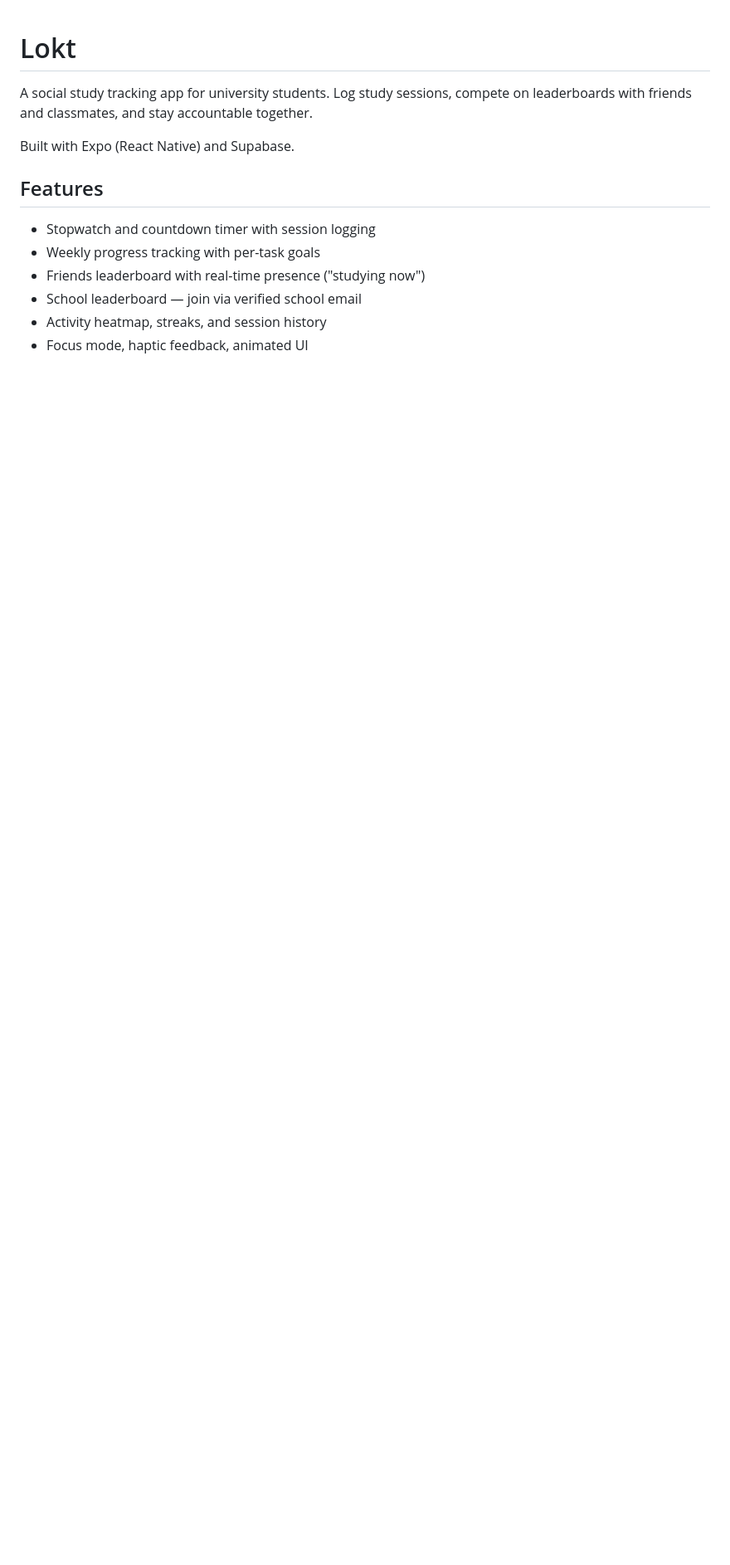
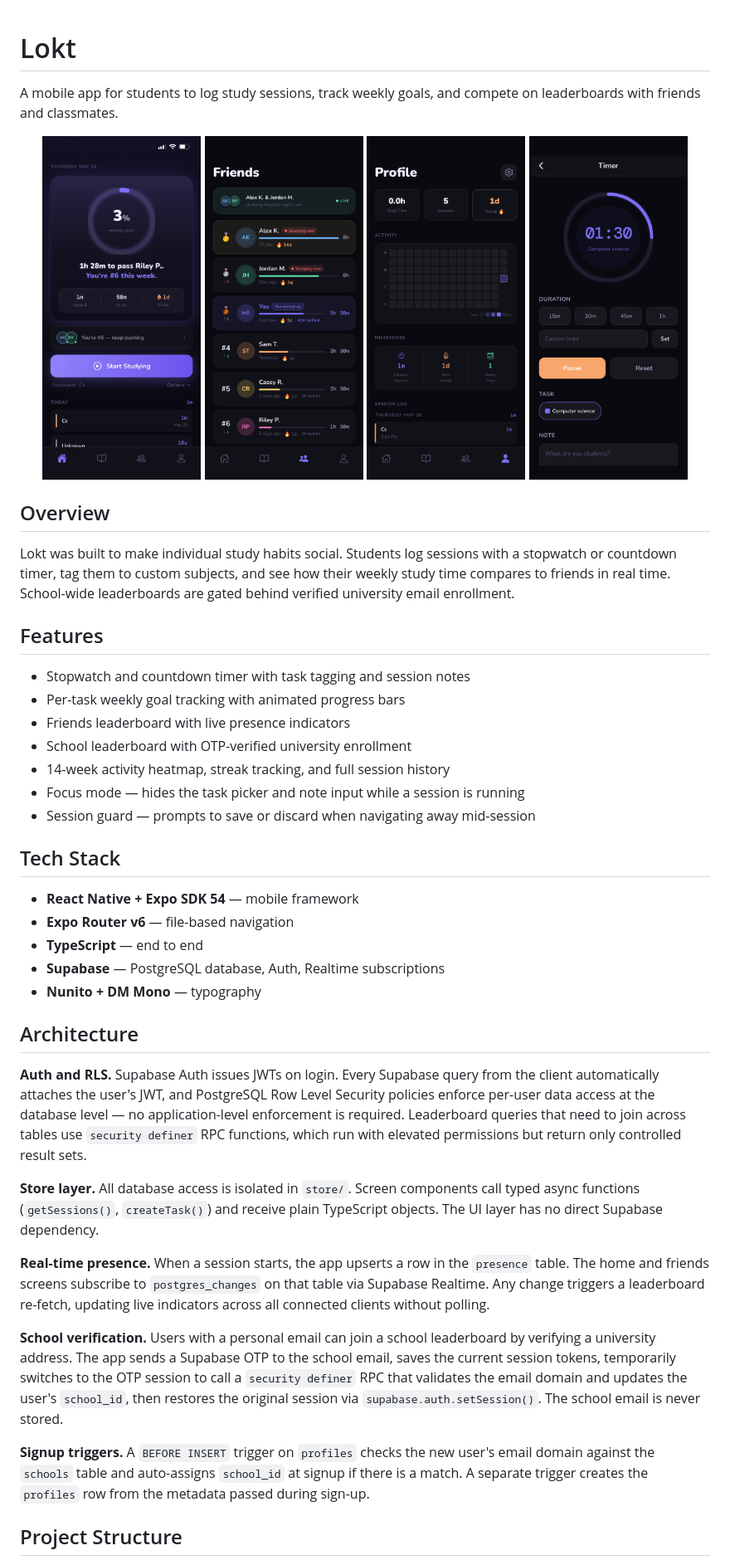
Before and after one commit to dandreae/Lokt, a Markdown page: README.md, the part around one of its changes. Shown at 83% size. Rendered like a GitHub page; pictures changed too: assets/screenshots/friends.png (added), assets/screenshots/home.png (added), assets/screenshots/profile.png (added); blank space fills up the shorter version.

Commit message:
Add screenshots and improve README

```diff
--- a/README.md
+++ b/README.md
@@ -1,14 +1,47 @@
 # Lokt
 
-A social study tracking app for university students. Log study sessions, compete on leaderboards with friends and classmates, and stay accountable together.
+A mobile app for students to log study sessions, track weekly goals, and compete on leaderboards with friends and classmates.
 
-Built with Expo (React Native) and Supabase.
+<p align="center">
+  <img src="assets/screenshots/home.png" width="23%" />
+  <img src="assets/screenshots/friends.png" width="23%" />
+  <img src="assets/screenshots/profile.png" width="23%" />
+  <img src="assets/screenshots/timer.png" width="23%" />
+</p>
+
+## Overview
+
+Lokt was built to make individual study habits social. Students log sessions with a stopwatch or countdown timer, tag them to custom subjects, and see how their weekly study time compares to friends in real time. School-wide leaderboards are gated behind verified university email enrollment.
 
 ## Features
 
-- Stopwatch and countdown timer with session logging
-- Weekly progress tracking with per-task goals
-- Friends leaderboard with real-time presence ("studying now")
-- School leaderboard — join via verified school email
-- Activity heatmap, streaks, and session history
-- Focus mode, haptic feedback, animated UI
+- Stopwatch and countdown timer with task tagging and session notes
+- Per-task weekly goal tracking with animated progress bars
+- Friends leaderboard with live presence indicators
+- School leaderboard with OTP-verified university enrollment
+- 14-week activity heatmap, streak tracking, and full session history
+- Focus mode — hides the task picker and note input while a session is running
+- Session guard — prompts to save or discard when navigating away mid-session
+
+## Tech Stack
+
+- **React Native + Expo SDK 54** — mobile framework
+- **Expo Router v6** — file-based navigation
+- **TypeScript** — end to end
+- **Supabase** — PostgreSQL database, Auth, Realtime subscriptions
+- **Nunito + DM Mono** — typography
+
+## Architecture
+
+**Auth and RLS.** Supabase Auth issues JWTs on login. Every Supabase query from the client automatically attaches the user's JWT, and PostgreSQL Row Level Security policies enforce per-user data access at the database level — no application-level enforcement is required. Leaderboard queries that need to join across tables use `security definer` RPC functions, which run with elevated permissions but return only controlled result sets.
+
+**Store layer.** All database access is isolated in `store/`. Screen components call typed async functions (`getSessions()`, `createTask()`) and receive plain TypeScript objects. The UI layer has no direct Supabase dependency.
+
+**Real-time presence.** When a session starts, the app upserts a row in the `presence` table. The home and friends screens subscribe to `postgres_changes` on that table via Supabase Realtime. Any change triggers a leaderboard re-fetch, updating live indicators across all connected clients without polling.
+
+**School verification.** Users with a personal email can join a school leaderboard by verifying a university address. The app sends a Supabase OTP to the school email, saves the current session tokens, temporarily switches to the OTP session to call a `security definer` RPC that validates the email domain and updates the user's `school_id`, then restores the original session via `supabase.auth.setSession()`. The school email is never stored.
+
+**Signup triggers.** A `BEFORE INSERT` trigger on `profiles` checks the new user's email domain against the `schools` table and auto-assigns `school_id` at signup if there is a match. A separate trigger creates the `profiles` row from the metadata passed during sign-up.
+
+## Project Structure
+
```
Also changed, not shown: other parts of README.md (+39 -38 lines).
